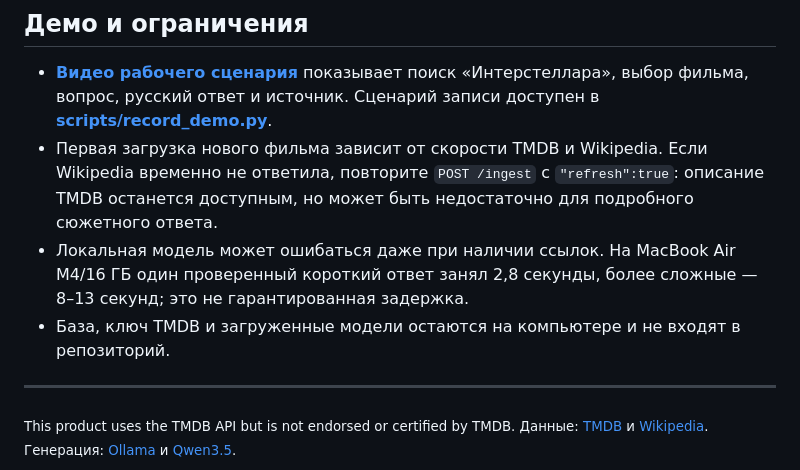
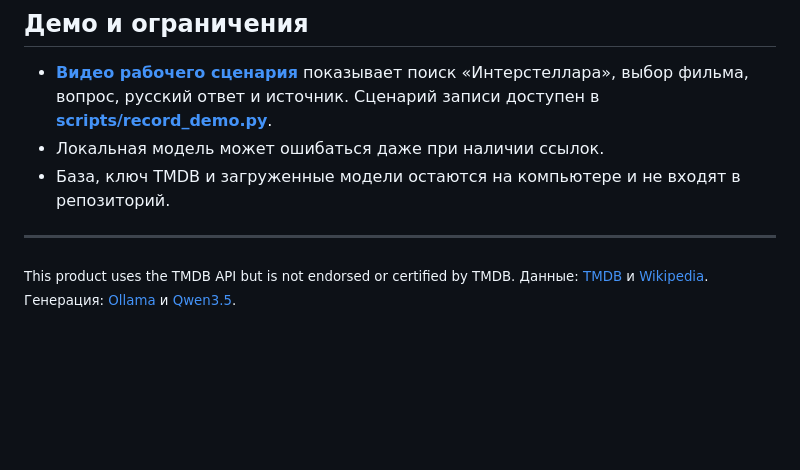
Before and after one commit to dud0k3/movie-rag, a Markdown page: README.md, the part around the change. Rendered like a GitHub page; blank space fills up the shorter version.

```diff
--- a/README.md
+++ b/README.md
@@ -152,10 +152,8 @@ python -m evaluation.evaluate
 ## Демо и ограничения
 
 - **[Видео рабочего сценария](demo/movie-rag-demo.mp4)** показывает поиск «Интерстеллара», выбор фильма, вопрос, русский ответ и источник. Сценарий записи доступен в **[scripts/record_demo.py](scripts/record_demo.py)**.
-- Первая загрузка нового фильма зависит от скорости TMDB и Wikipedia. Если Wikipedia временно не ответила, повторите `POST /ingest` с `"refresh":true`: описание TMDB останется доступным, но может быть недостаточно для подробного сюжетного ответа.
-- Локальная модель может ошибаться даже при наличии ссылок. На MacBook Air M4/16 ГБ один проверенный короткий ответ занял 2,8 секунды, более сложные — 8–13 секунд; это не гарантированная задержка.
+- Локальная модель может ошибаться даже при наличии ссылок.
 - База, ключ TMDB и загруженные модели остаются на компьютере и не входят в репозиторий.
-
 ---
 
 <sub>This product uses the TMDB API but is not endorsed or certified by TMDB. Данные: <a href="https://developer.themoviedb.org/docs/getting-started">TMDB</a> и <a href="https://www.mediawiki.org/wiki/API:REST_API/Reference">Wikipedia</a>. Генерация: <a href="https://ollama.com/">Ollama</a> и <a href="https://ollama.com/library/qwen3.5">Qwen3.5</a>.</sub>
```
